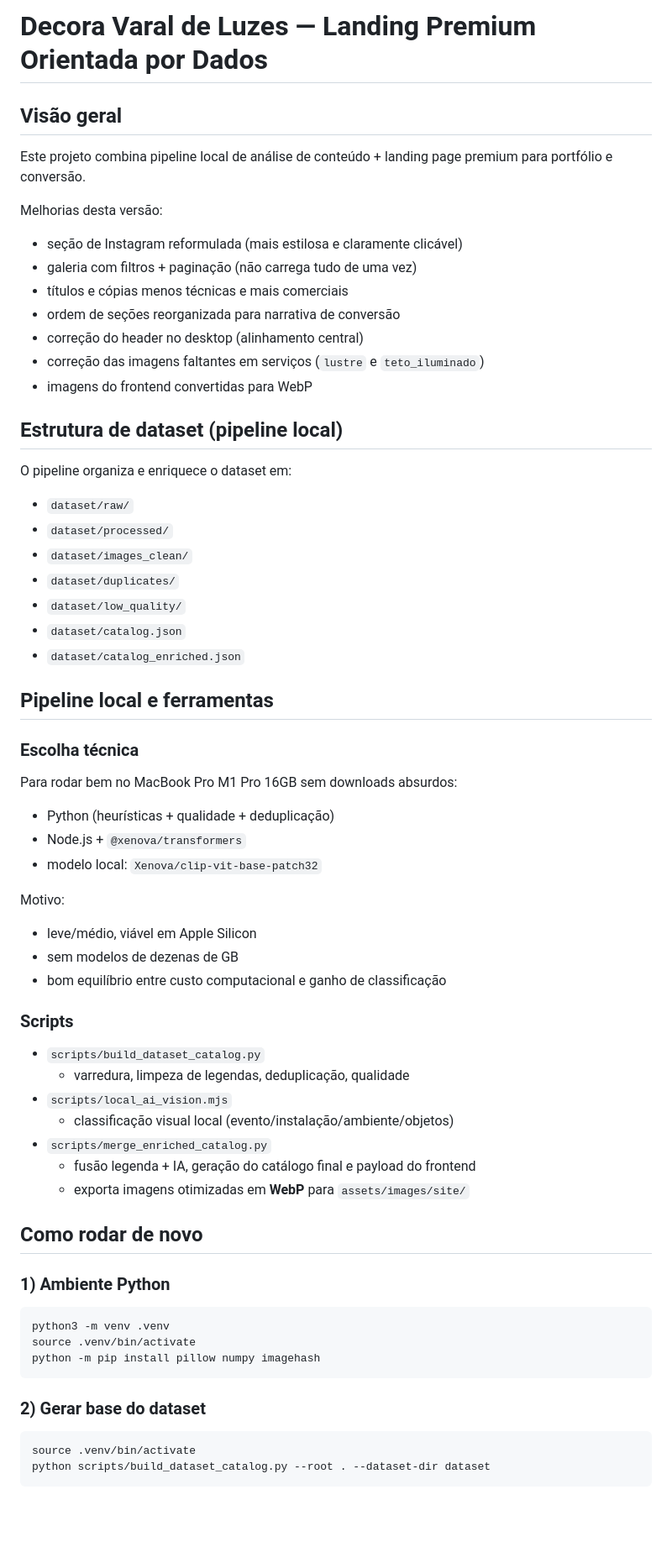
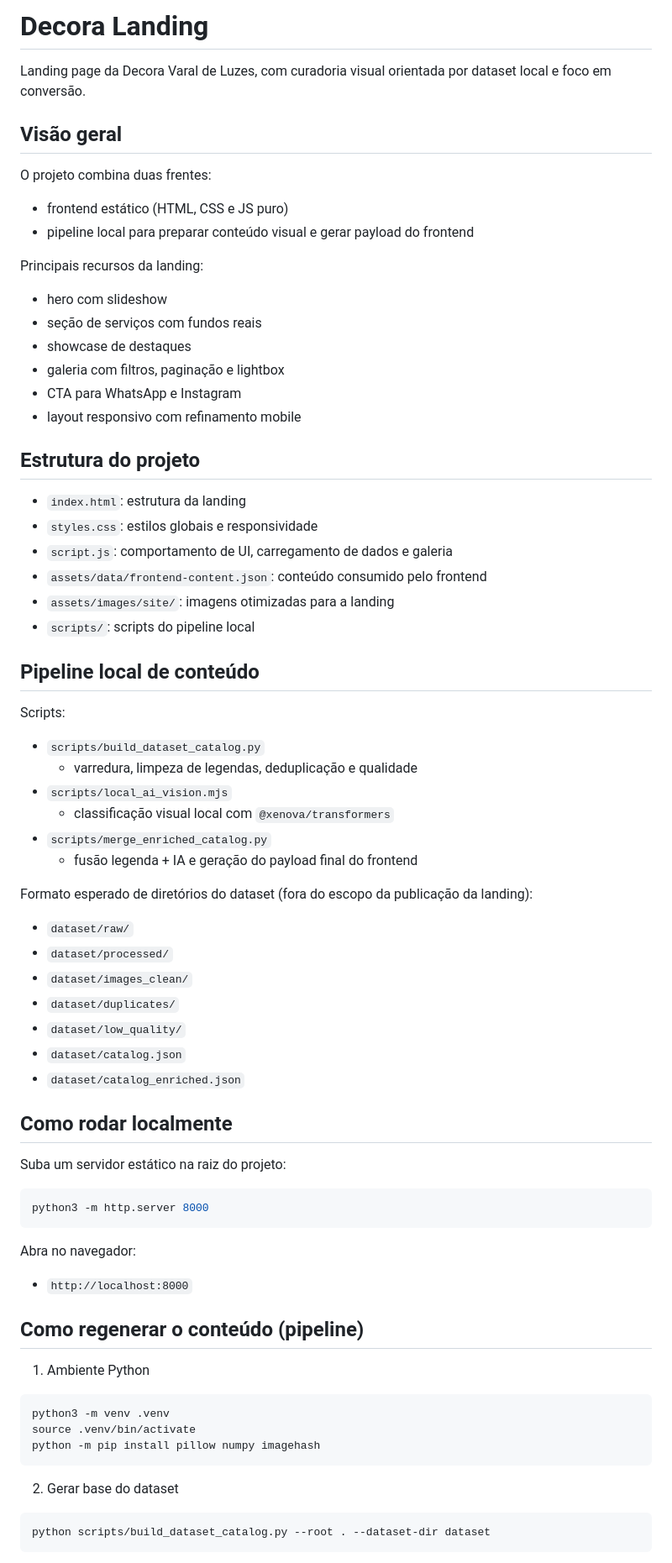
Before and after one commit to atilaalcantara/decora-landins-page, a Markdown page: README.md, the part around one of its changes. Shown at 84% size. GitHub-like rendering; blank space fills up the shorter version.

Commit message:
refatorar: atualizar README.md com melhorias na descrição e estrutura do projeto

````diff
--- a/README.md
+++ b/README.md
@@ -1,19 +1,44 @@
-# Decora Varal de Luzes — Landing Premium Orientada por Dados
+# Decora Landing
+
+Landing page da Decora Varal de Luzes, com curadoria visual orientada por dataset local e foco em conversão.
 
 ## Visão geral
-Este projeto combina pipeline local de análise de conteúdo + landing page premium para portfólio e conversão.
 
-Melhorias desta versão:
-- seção de Instagram reformulada (mais estilosa e claramente clicável)
-- galeria com filtros + paginação (não carrega tudo de uma vez)
-- títulos e cópias menos técnicas e mais comerciais
-- ordem de seções reorganizada para narrativa de conversão
-- correção do header no desktop (alinhamento central)
-- correção das imagens faltantes em serviços (`lustre` e `teto_iluminado`)
-- imagens do frontend convertidas para WebP
+O projeto combina duas frentes:
 
-## Estrutura de dataset (pipeline local)
-O pipeline organiza e enriquece o dataset em:
+- frontend estático (HTML, CSS e JS puro)
+- pipeline local para preparar conteúdo visual e gerar payload do frontend
+
+Principais recursos da landing:
+
+- hero com slideshow
+- seção de serviços com fundos reais
+- showcase de destaques
+- galeria com filtros, paginação e lightbox
+- CTA para WhatsApp e Instagram
+- layout responsivo com refinamento mobile
+
+## Estrutura do projeto
+
+- `index.html`: estrutura da landing
+- `styles.css`: estilos globais e responsividade
+- `script.js`: comportamento de UI, carregamento de dados e galeria
+- `assets/data/frontend-content.json`: conteúdo consumido pelo frontend
+- `assets/images/site/`: imagens otimizadas para a landing
+- `scripts/`: scripts do pipeline local
+
+## Pipeline local de conteúdo
+
+Scripts:
+
+- `scripts/build_dataset_catalog.py`
+  - varredura, limpeza de legendas, deduplicação e qualidade
+- `scripts/local_ai_vision.mjs`
+  - classificação visual local com `@xenova/transformers`
+- `scripts/merge_enriched_catalog.py`
+  - fusão legenda + IA e geração do payload final do frontend
+
+Formato esperado de diretórios do dataset (fora do escopo da publicação da landing):
 
 - `dataset/raw/`
 - `dataset/processed/`
@@ -23,38 +48,31 @@ O pipeline organiza e enriquece o dataset em:
 - `dataset/catalog.json`
 - `dataset/catalog_enriched.json`
 
-## Pipeline local e ferramentas
-### Escolha técnica
-Para rodar bem no MacBook Pro M1 Pro 16GB sem downloads absurdos:
-- Python (heurísticas + qualidade + deduplicação)
-- Node.js + `@xenova/transformers`
-- modelo local: `Xenova/clip-vit-base-patch32`
+## Como rodar localmente
 
-Motivo:
-- leve/médio, viável em Apple Silicon
-- sem modelos de dezenas de GB
-- bom equilíbrio entre custo computacional e ganho de classificação
+Suba um servidor estático na raiz do projeto:
 
-### Scripts
-- `scripts/build_dataset_catalog.py`
-  - varredura, limpeza de legendas, deduplicação, qualidade
-- `scripts/local_ai_vision.mjs`
-  - classificação visual local (evento/instalação/ambiente/objetos)
-- `scripts/merge_enriched_catalog.py`
-  - fusão legenda + IA, geração do catálogo final e payload do frontend
-  - exporta imagens otimizadas em **WebP** para `assets/images/site/`
+```bash
+python3 -m http.server 8000
+```
 
-## Como rodar de novo
-### 1) Ambiente Python
+Abra no navegador:
+
+- `http://localhost:8000`
+
+## Como regenerar o conteúdo (pipeline)
+
+1. Ambiente Python
+
 ```bash
 python3 -m venv .venv
 source .venv/bin/activate
 python -m pip install pillow numpy imagehash
 ```
 
-### 2) Gerar base do dataset
+2. Gerar base do dataset
+
 ```bash
-source .venv/bin/activate
 python scripts/build_dataset_catalog.py --root . --dataset-dir dataset
 ```
 
````
Also changed, not shown: other parts of README.md (+31 -35 lines).
